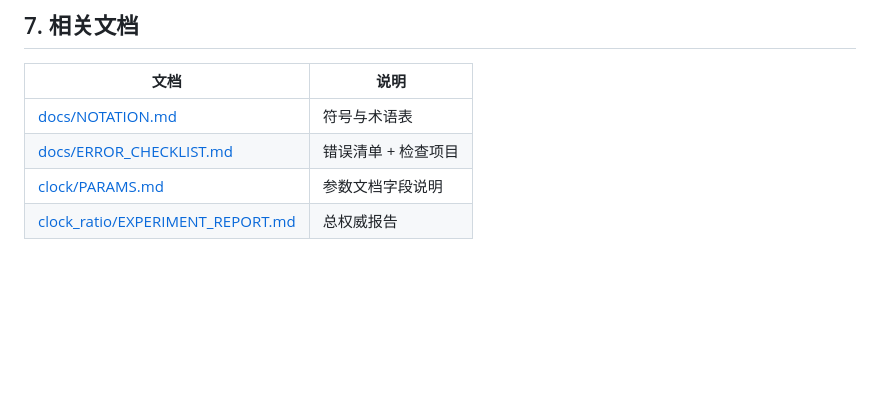
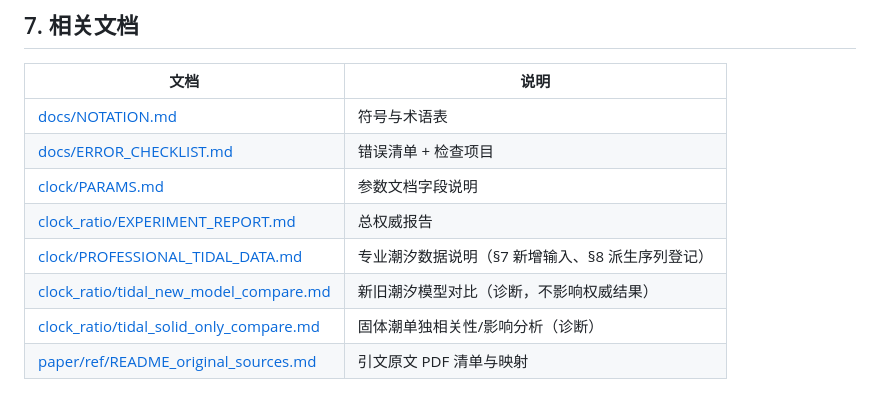
Before and after one commit to hjiang555-a11y/gravitation-whsh, a Markdown page: docs/WORKFLOW.md, the part around the change. Drawn GitHub-style; blank space fills up the shorter version.

Commit message:
docs: register tidal-compare diagnostics and ref-PDF map in AGENTS routing and WORKFLOW

```diff
--- a/docs/WORKFLOW.md
+++ b/docs/WORKFLOW.md
@@ -254,3 +254,7 @@ python archive/segment17_correlation.py              # 17 点两两相关（已
 | [docs/ERROR_CHECKLIST.md](ERROR_CHECKLIST.md) | 错误清单 + 检查项目 |
 | [clock/PARAMS.md](../clock/PARAMS.md) | 参数文档字段说明 |
 | [clock_ratio/EXPERIMENT_REPORT.md](../clock_ratio/EXPERIMENT_REPORT.md) | 总权威报告 |
+| [clock/PROFESSIONAL_TIDAL_DATA.md](../clock/PROFESSIONAL_TIDAL_DATA.md) | 专业潮汐数据说明（§7 新增输入、§8 派生序列登记） |
+| [clock_ratio/tidal_new_model_compare.md](../clock_ratio/tidal_new_model_compare.md) | 新旧潮汐模型对比（诊断，不影响权威结果） |
+| [clock_ratio/tidal_solid_only_compare.md](../clock_ratio/tidal_solid_only_compare.md) | 固体潮单独相关性/影响分析（诊断） |
+| [paper/ref/README_original_sources.md](../paper/ref/README_original_sources.md) | 引文原文 PDF 清单与映射 |
```
Also changed, not shown: AGENTS.md (+3 -1 lines).
